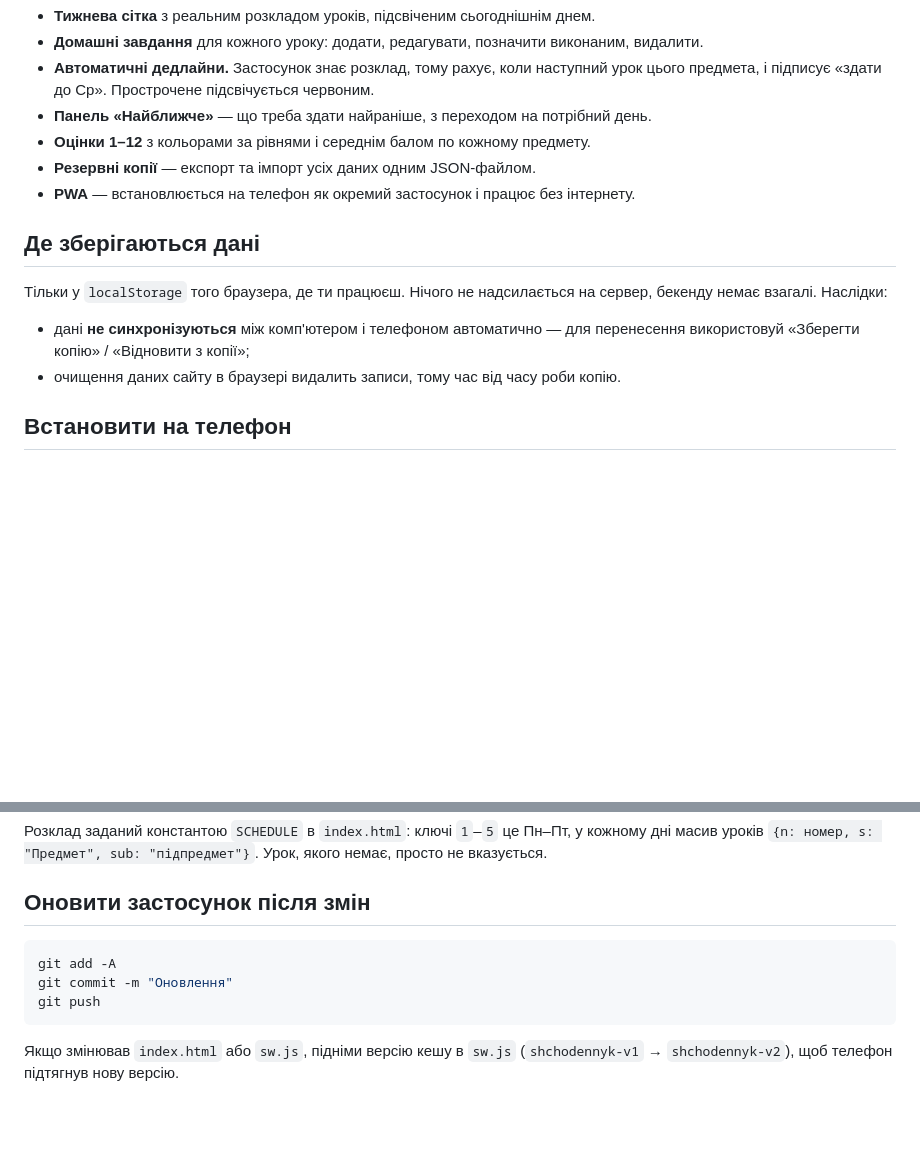
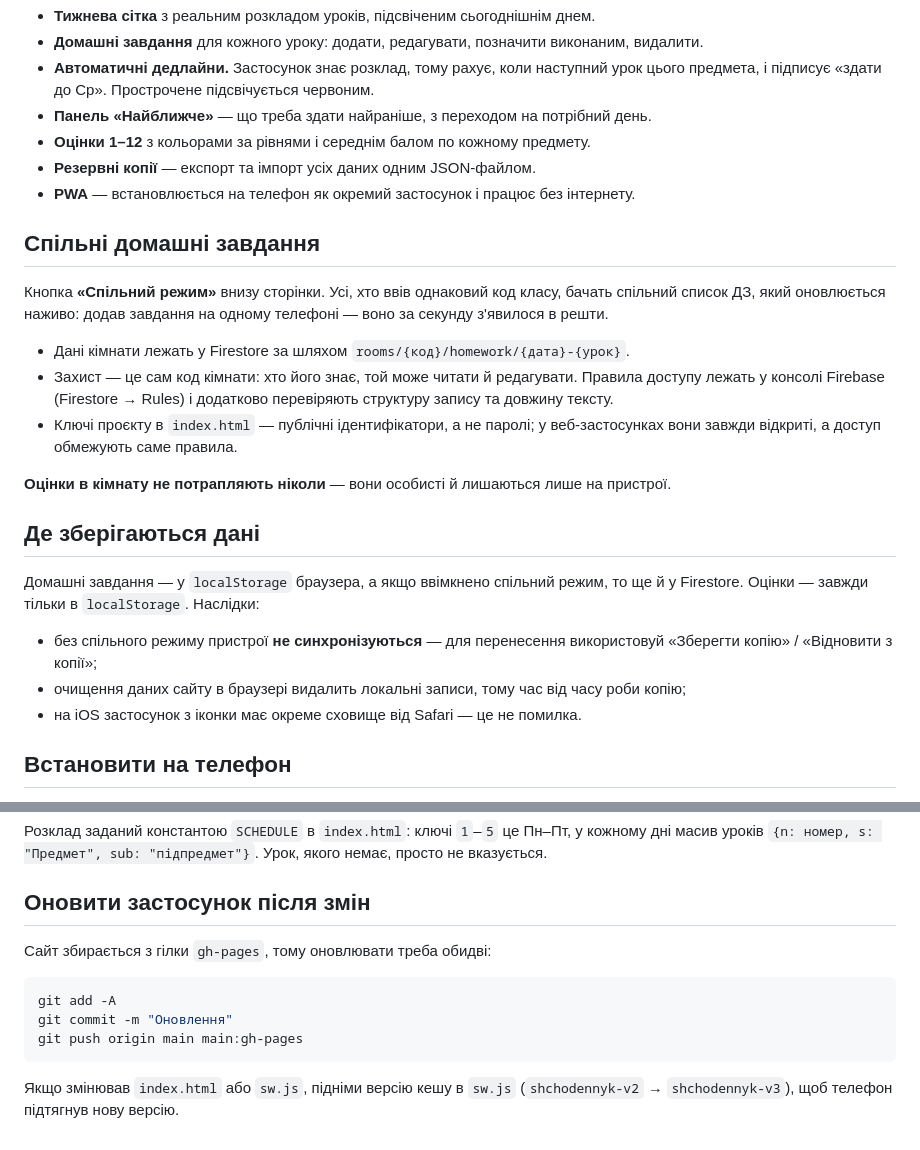
Before and after one commit to Cqessaw/shchodennykk, a Markdown page: README.md, 2 parts joined by grey strips. Drawn GitHub-style; blank space fills up the shorter version.

Commit message:
Описати спільні кімнати та оновлення обох гілок у README
Co-Authored-By: Claude Opus 5 <noreply@anthropic.com>

````diff
--- a/README.md
+++ b/README.md
@@ -14,14 +14,30 @@
 - **Резервні копії** — експорт та імпорт усіх даних одним JSON-файлом.
 - **PWA** — встановлюється на телефон як окремий застосунок і працює без інтернету.
 
+## Спільні домашні завдання
+
+Кнопка **«Спільний режим»** внизу сторінки. Усі, хто ввів однаковий код класу,
+бачать спільний список ДЗ, який оновлюється наживо: додав завдання на одному
+телефоні — воно за секунду з'явилося в решти.
+
+- Дані кімнати лежать у Firestore за шляхом `rooms/{код}/homework/{дата}-{урок}`.
+- Захист — це сам код кімнати: хто його знає, той може читати й редагувати.
+  Правила доступу лежать у консолі Firebase (Firestore → Rules) і додатково
+  перевіряють структуру запису та довжину тексту.
+- Ключі проєкту в `index.html` — публічні ідентифікатори, а не паролі; у веб-застосунках
+  вони завжди відкриті, а доступ обмежують саме правила.
+
+**Оцінки в кімнату не потрапляють ніколи** — вони особисті й лишаються лише на пристрої.
+
 ## Де зберігаються дані
 
-Тільки у `localStorage` того браузера, де ти працюєш. Нічого не надсилається на сервер,
-бекенду немає взагалі. Наслідки:
+Домашні завдання — у `localStorage` браузера, а якщо ввімкнено спільний режим, то ще й
+у Firestore. Оцінки — завжди тільки в `localStorage`. Наслідки:
 
-- дані **не синхронізуються** між комп'ютером і телефоном автоматично — для перенесення
+- без спільного режиму пристрої **не синхронізуються** — для перенесення
   використовуй «Зберегти копію» / «Відновити з копії»;
-- очищення даних сайту в браузері видалить записи, тому час від часу роби копію.
+- очищення даних сайту в браузері видалить локальні записи, тому час від часу роби копію;
+- на iOS застосунок з іконки має окреме сховище від Safari — це не помилка.
 
 ## Встановити на телефон
 
@@ -43,11 +59,13 @@
 
 ## Оновити застосунок після змін
 
+Сайт збирається з гілки `gh-pages`, тому оновлювати треба обидві:
+
 ```bash
 git add -A
 git commit -m "Оновлення"
-git push
+git push origin main main:gh-pages
 ```
 
 Якщо змінював `index.html` або `sw.js`, підніми версію кешу в `sw.js`
-(`shchodennyk-v1` → `shchodennyk-v2`), щоб телефон підтягнув нову версію.
+(`shchodennyk-v2` → `shchodennyk-v3`), щоб телефон підтягнув нову версію.
````
